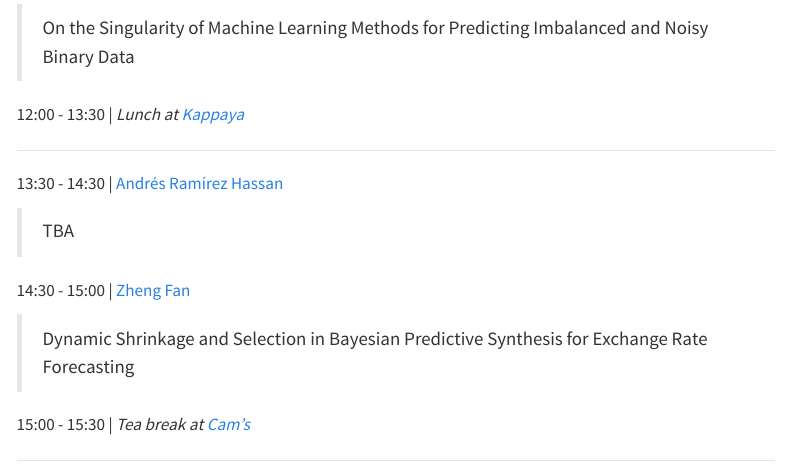
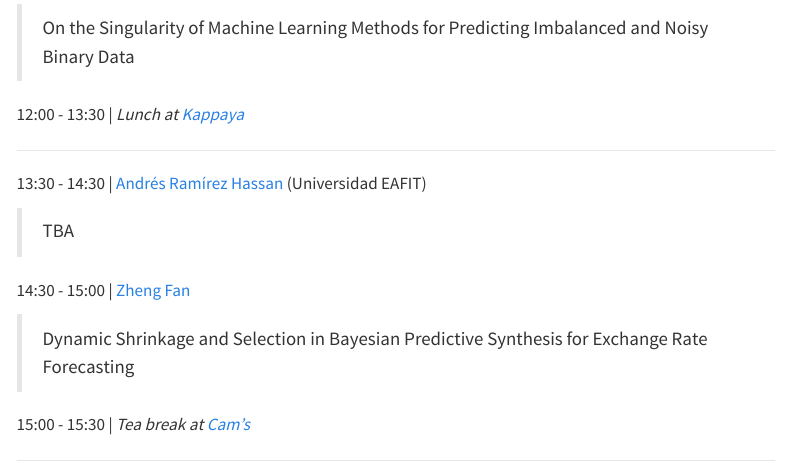
Before and after one commit to donotdespair/EconometricsWorkshop, a Quarto document (index.qmd): the page in a window 1100 px wide, from 760 px down. Rendered offline with R 4.5, knitr and Pandoc in place of Quarto, with nearby package versions; menus at the side of the page are left out.

Commit message:
andres' affiliation

```diff
--- a/index.qmd
+++ b/index.qmd
@@ -43,7 +43,7 @@ This is a website of the Econometrics Workshop at the Department of Economics of
 
 ***
 
-13:30 - 14:30 | [Andrés Ramírez Hassan](https://scholar.google.com/citations?user=N9yVHl4AAAAJ)
+13:30 - 14:30 | [Andrés Ramírez Hassan](https://scholar.google.com/citations?user=N9yVHl4AAAAJ) (Universidad EAFIT)
 
 > TBA
 
```
Also changed, not shown: docs/search.json, 1 other file.
